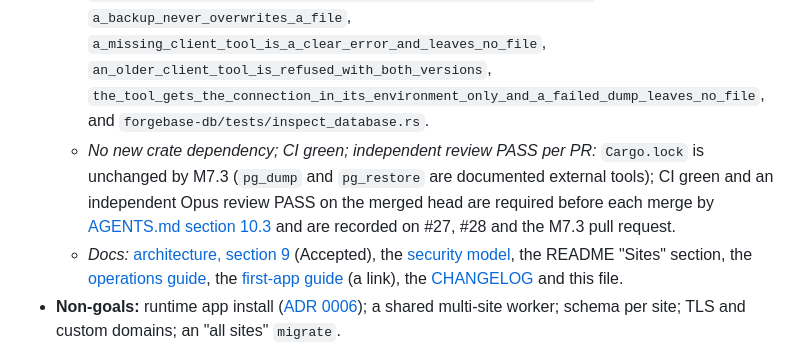
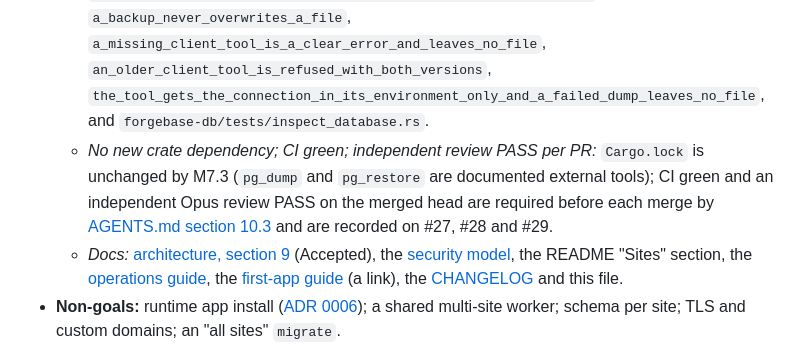
Before and after one commit to tvstore/Forgebase, a Markdown page: docs/blueprint/milestones.md, the part around the change. GitHub-like rendering.

Commit message:
Name PR #29 in the M7 milestone evidence (docs only)
Co-Authored-By: Claude Opus 5.5 <noreply@anthropic.com>
Claude-Session: https://claude.ai/code/session_01DRQuoA98ZHBCCCBsHozYsH

```diff
--- a/docs/blueprint/milestones.md
+++ b/docs/blueprint/milestones.md
@@ -137,7 +137,7 @@ M4 to M10 are the roadmap proposed after M3 (owner-approved direction 2026-10-29
   - *Isolation tests with two sites on one server:* M7.1 (#27) `forgebase/tests/sites.rs` (`site_is_required_on_every_database_command_but_serve_with_two_sites`, `commands_touch_only_the_database_of_their_site`, `serve_with_a_config_routes_by_host_and_keeps_the_sites_apart`, `a_worker_claims_only_from_the_database_of_its_site`) and `forgebase-http/tests/sites.rs` (`each_password_works_only_on_its_own_site`, `a_session_of_one_site_is_refused_on_the_other`, `an_api_token_of_one_site_is_refused_on_the_other`, `documents_of_one_site_are_invisible_on_the_other`, `unknown_hosts_are_404_malformed_ones_400_and_forwarding_headers_are_ignored`); M7.2 (#28) `forgebase/tests/site_apps.rs` (`http_shows_only_the_apps_of_the_site`, `a_worker_runs_only_the_jobs_of_its_site`, `a_removed_app_keeps_its_data`, `site_create`); and the CI job `sites` (`examples/sites/ci.sh`: two sites with different apps, their own users and meta, an unknown host is 404).
   - *Single-site setups and all existing tests unchanged:* the tests of M0 to M6 and UX run unchanged in the CI job `check`; without a config file there is one site `default`. The only existing tests edited in M7.3 are the two M7.2 follow-ups in `site_apps.rs` (the framework migration count is no longer pinned; the worker schedule scenario is stricter).
   - *A backup of a site, restored into a new empty database, gives the same documents, tested in CI:* `forgebase/tests/backup.rs::a_backup_restored_into_an_empty_database_gives_the_same_documents` (job `check`; the real `pg_dump` and `pg_restore`; customers, sales orders with child rows, users and password hashes compared) and the CI job `sites` (the composed `sales_extension` binary: `site backup shop`, `site restore restore_check`, `migrate`, then `doc list` and `doc get` of every customer and sales order compared with `diff`, and the login of the restored site). The refusals are tested too: `restore_refuses_a_database_that_is_not_empty_and_changes_nothing`, `a_backup_never_overwrites_a_file`, `a_missing_client_tool_is_a_clear_error_and_leaves_no_file`, `an_older_client_tool_is_refused_with_both_versions`, `the_tool_gets_the_connection_in_its_environment_only_and_a_failed_dump_leaves_no_file`, and `forgebase-db/tests/inspect_database.rs`.
-  - *No new crate dependency; CI green; independent review PASS per PR:* `Cargo.lock` is unchanged by M7.3 (`pg_dump` and `pg_restore` are documented external tools); CI green and an independent Opus review PASS on the merged head are required before each merge by [AGENTS.md section 10.3](../../AGENTS.md#103-standing-merge-authorization) and are recorded on #27, #28 and the M7.3 pull request.
+  - *No new crate dependency; CI green; independent review PASS per PR:* `Cargo.lock` is unchanged by M7.3 (`pg_dump` and `pg_restore` are documented external tools); CI green and an independent Opus review PASS on the merged head are required before each merge by [AGENTS.md section 10.3](../../AGENTS.md#103-standing-merge-authorization) and are recorded on #27, #28 and #29.
   - *Docs:* [architecture, section 9](architecture.md#9-multi-site-accepted-adr-0014) (Accepted), the [security model](security-model.md#multi-site-isolation-m71-accepted-adr-0014), the README "Sites" section, the [operations guide](../guide/operations.md), the [first-app guide](../guide/first-app.md) (a link), the [CHANGELOG](../../CHANGELOG.md) and this file.
 - **Non-goals:** runtime app install ([ADR 0006](../adr/0006-extension-model.md)); a shared multi-site worker; schema per site; TLS and custom domains; an "all sites" `migrate`.
 
```
